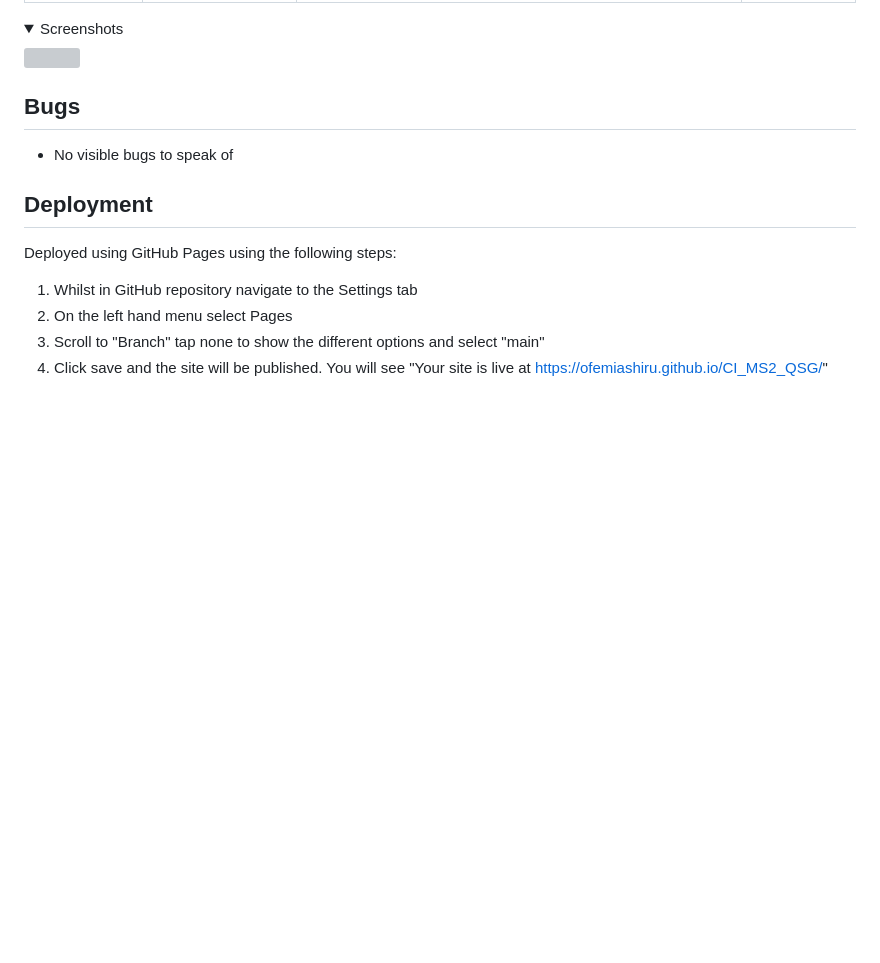
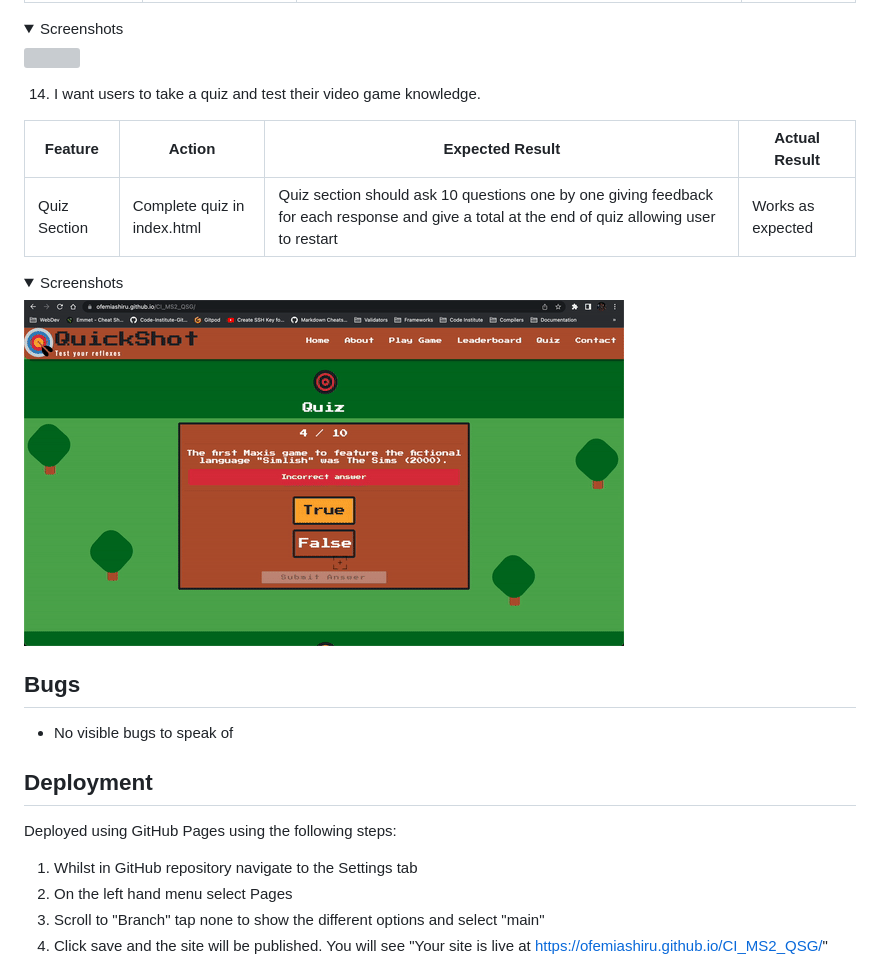
Before and after one commit to ofemiashiru/CI_MS2_QSG, a Markdown page: README.md, the part around the change. Drawn GitHub-style; pictures changed too: docs/user-story-testing/user-story-14.gif (added); folded sections open; blank space fills up the shorter version; grey boxes are pictures that could not be loaded.

Commit message:
readme: add user story 14 for quiz/readme: update user story section for quiz

```diff
--- a/README.md
+++ b/README.md
@@ -488,6 +488,16 @@ The website is completely responsive and has been tested on mobile, tablet and d
 <img src="docs/user-story-testing/user-story-13.gif">
 </details>
 
+14. I want users to take a quiz and test their video game knowledge.
+
+| **Feature** | **Action** | **Expected Result** | **Actual Result** |
+|-------------|------------|---------------------|-------------------|
+| Quiz Section | Complete quiz in index.html | Quiz section should ask 10 questions one by one giving feedback for each response and give a total at the end of quiz allowing user to restart | Works as expected |
+
+<details><summary>Screenshots</summary>
+<img src="docs/user-story-testing/user-story-14.gif">
+</details>
+
 
 ## Bugs
 
```
